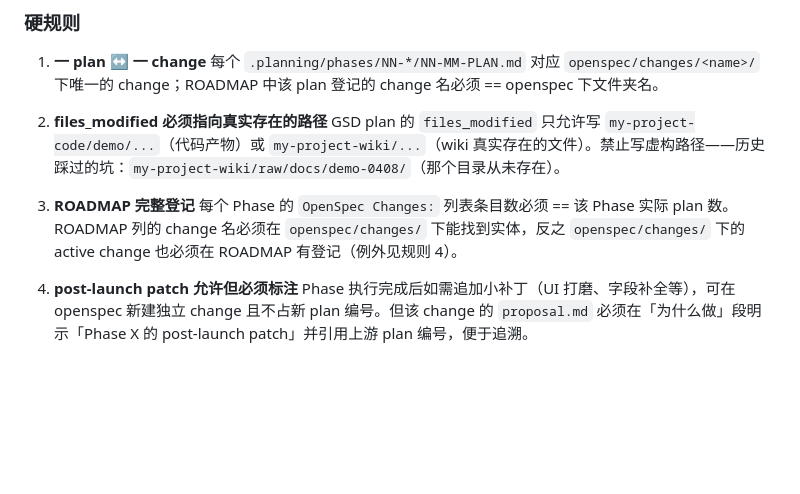
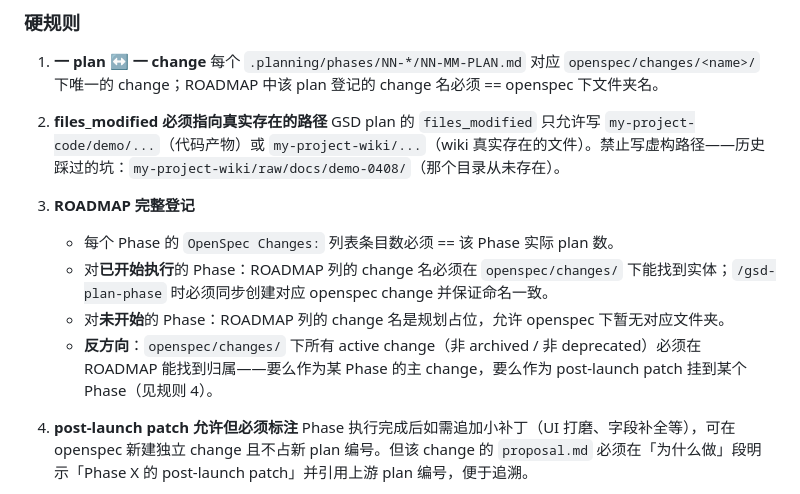
Before and after one commit to long757003-sudo/demo, a Markdown page: my-project-code/CLAUDE.md, the part around the change. Rendered like a GitHub page; blank space fills up the shorter version.

Commit message:
fix(workflow): 自检发现并修两处规则违规
自检自己刚写的 OpenSpec × GSD 协议时发现：

1. 规则 #3 太严 —— 要求 ROADMAP 列的 change 名全部在 openspec
   下有实体，但 Phase 2-6 的 change 名都是未执行 Phase 的规划
   占位。改为区分「已执行 Phase 严格校验」/「未开始 Phase 允许
   占位」/「反方向 active change 必须在 ROADMAP 有归属」。

2. demand-collection-wizard-enhance 是 Phase 1 post-launch patch
   但 proposal.md 未按规则 #4 标注归属。新增「归属」段明示为
   Phase 1 的 post-launch patch，引用上游 plan 01-02，确认不占
   新 plan 编号。

Co-Authored-By: Claude Opus 4.7 (1M context) <noreply@anthropic.com>

```diff
--- a/my-project-code/CLAUDE.md
+++ b/my-project-code/CLAUDE.md
@@ -174,7 +174,10 @@ cp -r openspec/changes/[变更名] ../my-project-wiki/raw/openspec/
    GSD plan 的 `files_modified` 只允许写 `my-project-code/demo/...`（代码产物）或 `my-project-wiki/...`（wiki 真实存在的文件）。禁止写虚构路径——历史踩过的坑：`my-project-wiki/raw/docs/demo-0408/`（那个目录从未存在）。
 
 3. **ROADMAP 完整登记**
-   每个 Phase 的 `OpenSpec Changes:` 列表条目数必须 == 该 Phase 实际 plan 数。ROADMAP 列的 change 名必须在 `openspec/changes/` 下能找到实体，反之 `openspec/changes/` 下的 active change 也必须在 ROADMAP 有登记（例外见规则 4）。
+   - 每个 Phase 的 `OpenSpec Changes:` 列表条目数必须 == 该 Phase 实际 plan 数。
+   - 对**已开始执行**的 Phase：ROADMAP 列的 change 名必须在 `openspec/changes/` 下能找到实体；`/gsd-plan-phase` 时必须同步创建对应 openspec change 并保证命名一致。
+   - 对**未开始**的 Phase：ROADMAP 列的 change 名是规划占位，允许 openspec 下暂无对应文件夹。
+   - **反方向**：`openspec/changes/` 下所有 active change（非 archived / 非 deprecated）必须在 ROADMAP 能找到归属——要么作为某 Phase 的主 change，要么作为 post-launch patch 挂到某个 Phase（见规则 4）。
 
 4. **post-launch patch 允许但必须标注**
    Phase 执行完成后如需追加小补丁（UI 打磨、字段补全等），可在 openspec 新建独立 change 且不占新 plan 编号。但该 change 的 `proposal.md` 必须在「为什么做」段明示「Phase X 的 post-launch patch」并引用上游 plan 编号，便于追溯。
```
Also changed, not shown: 1 other file.
